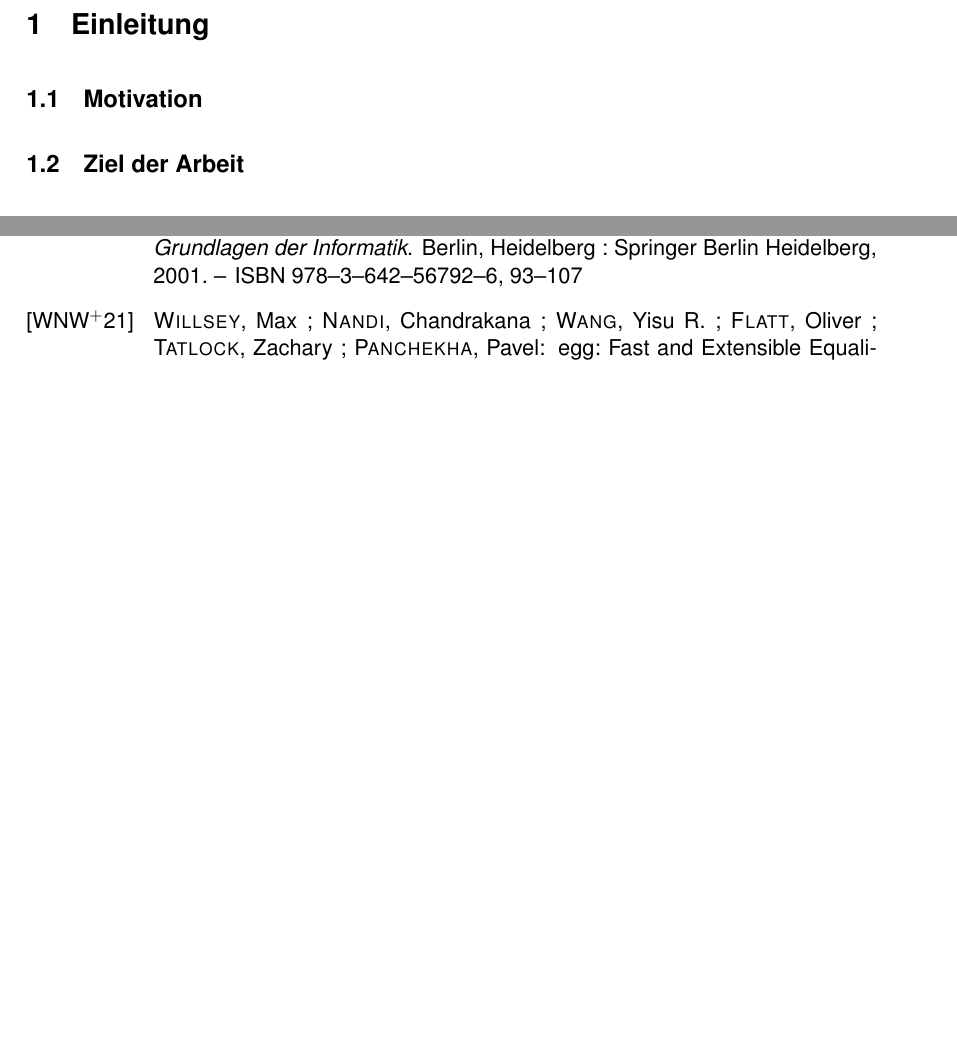
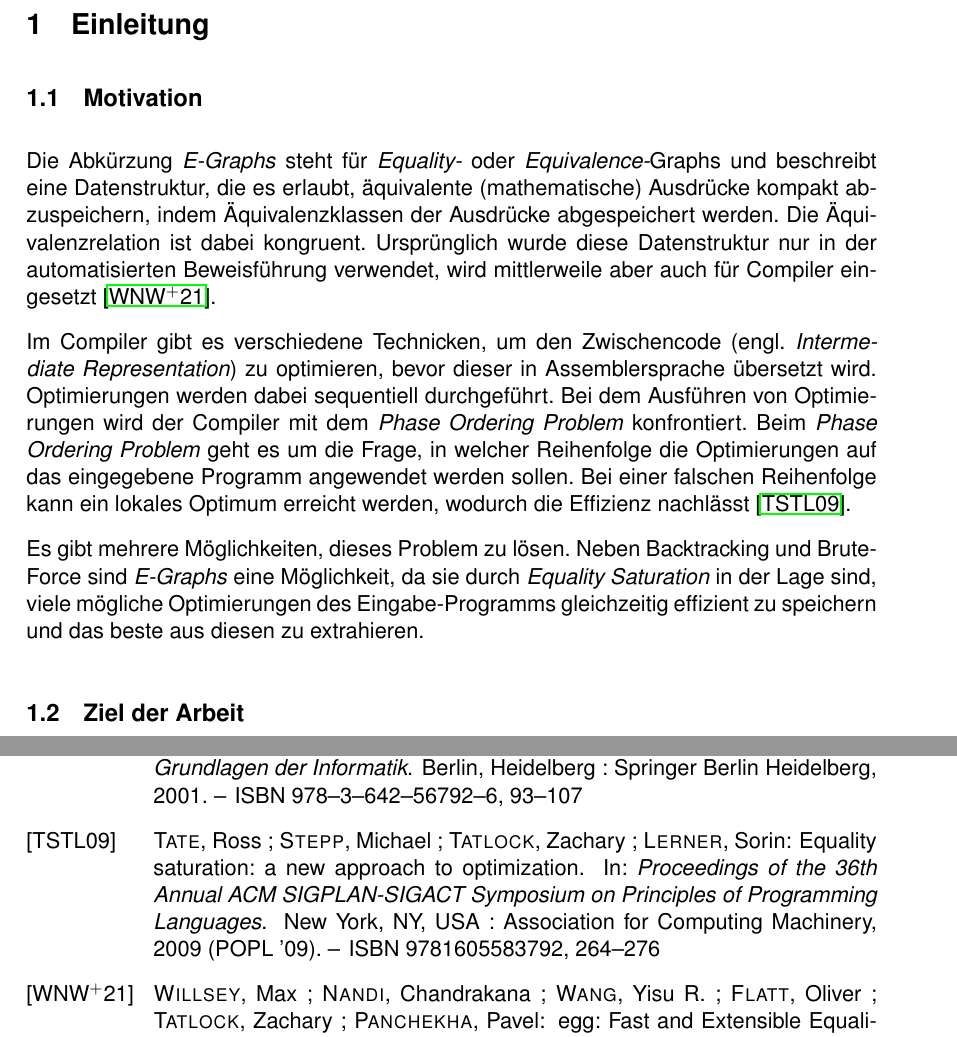
Before and after one commit to BenSt099/Bachelorarbeit-EGraphs, a LaTeX thesis (ba/thesis.tex, which reads ba/tex/einleitung.tex): two parts of pages 11 and 15 of 15, joined at a grey line, cut so that both start at the same text, the shorter picture padded with empty space. Compiled offline with pdfLaTeX.

Commit message:
updated einleitung

```diff
--- a/ba/tex/einleitung.tex
+++ b/ba/tex/einleitung.tex
@@ -2,7 +2,18 @@
 
 \subsection{Motivation}
 
-%~\cite{phaseorder-2009}
+\noindent Die Abkürzung \textit{E-Graphs} steht für \textit{Equality-} oder \textit{Equivalence-}Graphs und beschreibt eine Datenstruktur, die es
+ erlaubt, äquivalente (mathematische) Ausdrücke kompakt abzuspeichern, indem
+Äquivalenzklassen der Ausdrücke abgespeichert werden. Die Äquivalenzrelation ist dabei kongruent.
+Ursprünglich wurde diese Datenstruktur nur in der automatisierten Beweisführung verwendet, wird mittlerweile aber auch für Compiler eingesetzt~\cite{2021-egg}.
+
+\noindent Im Compiler gibt es verschiedene Technicken, um den Zwischencode (engl. \textit{Intermediate Representation}) zu optimieren, bevor dieser in
+Assemblersprache übersetzt wird. Optimierungen werden dabei sequentiell durchgeführt. Bei dem Ausführen von Optimierungen wird der Compiler mit dem \textit{Phase Ordering Problem}
+konfrontiert. Beim \textit{Phase Ordering Problem} geht es um die Frage, in welcher Reihenfolge die Optimierungen auf das eingegebene
+Programm angewendet werden sollen. Bei einer falschen Reihenfolge kann ein lokales Optimum erreicht werden, wodurch die Effizienz nachlässt~\cite{phaseorder-2009}.
+
+\noindent Es gibt mehrere Möglichkeiten, dieses Problem zu lösen. Neben Backtracking und Brute-Force sind \textit{E-Graphs} eine Möglichkeit, da sie durch \textit{Equality Saturation}
+in der Lage sind, viele mögliche Optimierungen des Eingabe-Programms gleichzeitig effizient zu speichern und das beste aus diesen zu extrahieren.
 
 \subsection{Ziel der Arbeit}
 
```
